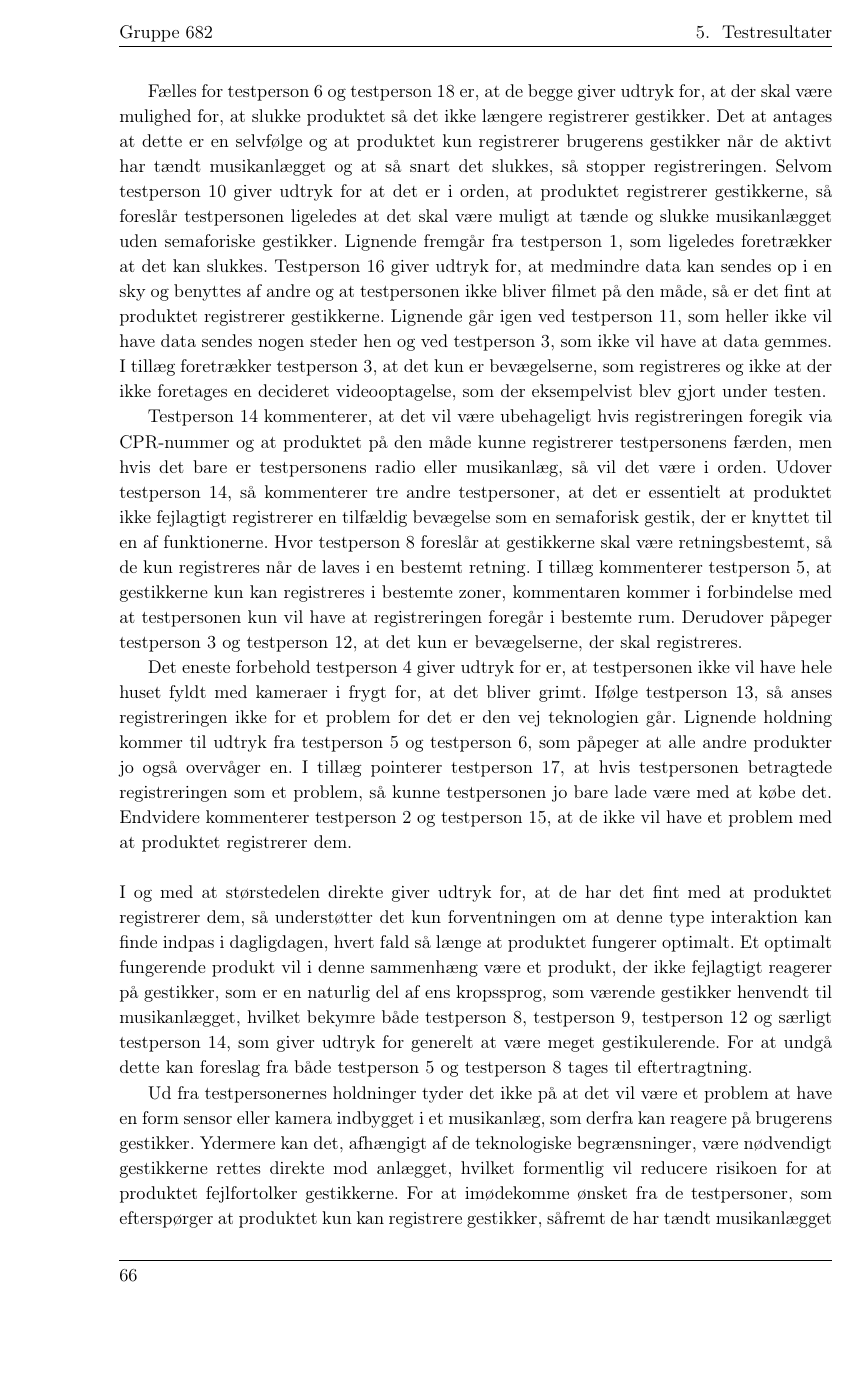
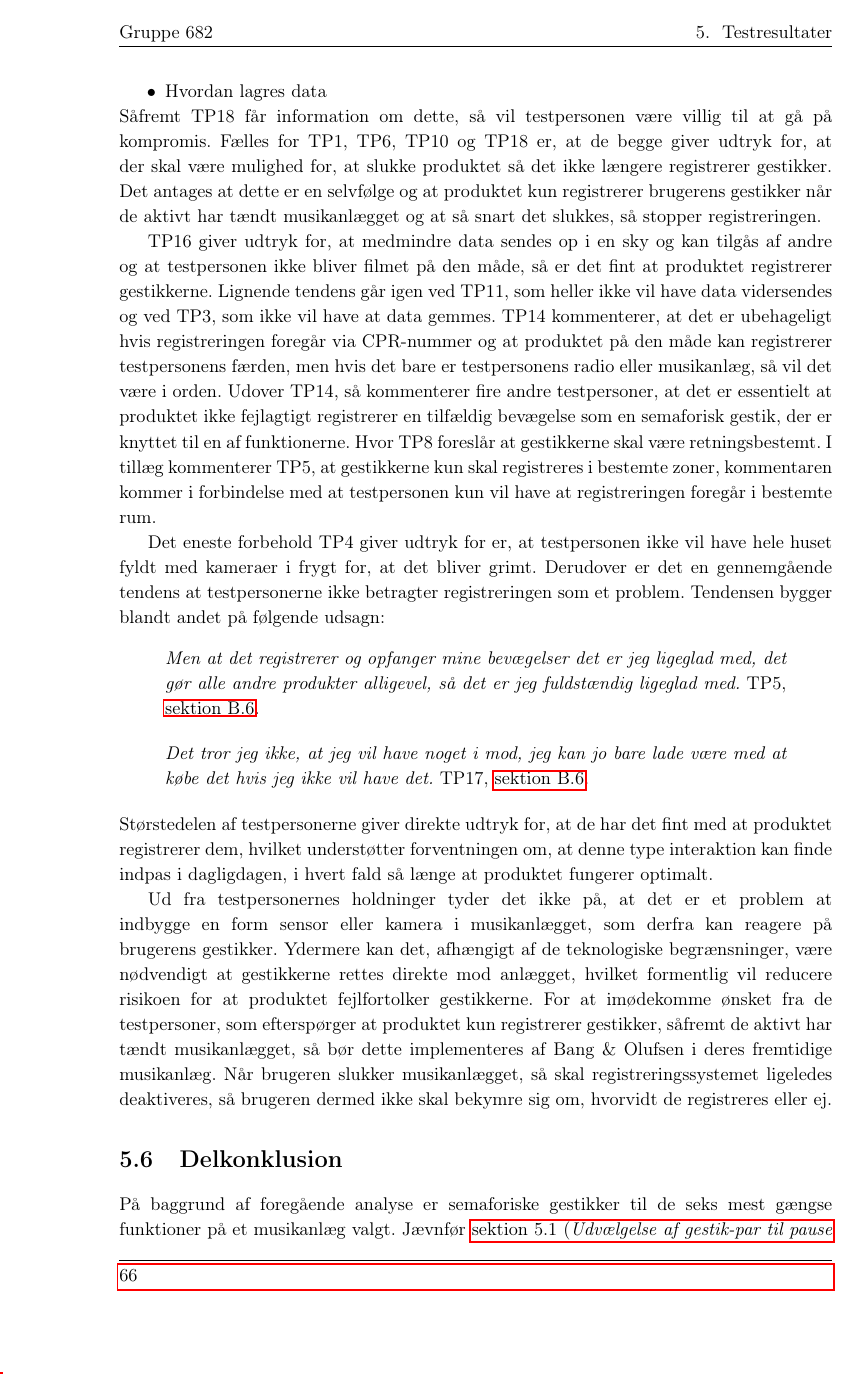
Before and after one commit to SaraNielsen0711/P6-LaTex, a LaTeX thesis (Master.tex, which reads Content/ValgAfGestikker/DatabehandlingValgAfGestikkerOvervaagning.tex, Content/ValgAfGestikker/Delkonklusion.tex): page 76 of 155. Compiled offline with pdfLaTeX.

Commit message:
Rette holdning og delkonklusion

```diff
--- a/Content/ValgAfGestikker/DatabehandlingValgAfGestikkerOvervaagning.tex
+++ b/Content/ValgAfGestikker/DatabehandlingValgAfGestikkerOvervaagning.tex
@@ -5,10 +13,23 @@ I exit-interviewet blev de 18 testpersoner spurgt, hvordan de vil have det med a
+  \item Hvordan lagres data
+\end{itemize}
+%
+Såfremt TP18 får information om dette, så vil testpersonen være villig til at gå på kompromis. Fælles for TP1, TP6, TP10 og TP18 er, at de begge giver udtryk for, at der skal være mulighed for, at slukke produktet så det ikke længere registrerer gestikker. Det antages at dette er en selvfølge og at produktet kun registrerer brugerens gestikker når de aktivt har tændt musikanlægget og at så snart det slukkes, så stopper registreringen.
 
-Fælles for testperson 6 og testperson 18 er, at de begge giver udtryk for, at der skal være mulighed for, at slukke produktet så det ikke længere registrerer gestikker. Det at antages at dette er en selvfølge og at produktet kun registrerer brugerens gestikker når de aktivt har tændt musikanlægget og at så snart det slukkes, så stopper registreringen. Selvom testperson 10 giver udtryk for at det er i orden, at produktet registrerer gestikkerne, så foreslår testpersonen ligeledes at det skal være muligt at tænde og slukke musikanlægget uden semaforiske gestikker. Lignende fremgår fra testperson 1, som ligeledes foretrækker at det kan slukkes. Testperson 16 giver udtryk for, at medmindre data kan sendes op i en sky og benyttes af andre og at testpersonen ikke bliver filmet på den måde, så er det fint at produktet registrerer gestikkerne. Lignende går igen ved testperson 11, som heller ikke vil have data sendes nogen steder hen og ved testperson 3, som ikke vil have at data gemmes. I tillæg foretrækker testperson 3, at det kun er bevægelserne, som registreres og ikke at der ikke foretages en decideret videooptagelse, som der eksempelvist blev gjort under testen.
+TP16 giver udtryk for, at medmindre data sendes op i en sky og kan tilgås af andre og at testpersonen ikke bliver filmet på den måde, så er det fint at produktet registrerer gestikkerne. Lignende tendens går igen ved TP11, som heller ikke vil have data vidersendes og ved TP3, som ikke vil have at data gemmes. TP14 kommenterer, at det er ubehageligt hvis registreringen foregår via CPR-nummer og at produktet på den måde kan registrerer testpersonens færden, men hvis det bare er testpersonens radio eller musikanlæg, så vil det være i orden. Udover TP14, så kommenterer fire andre testpersoner, at det er essentielt at produktet ikke fejlagtigt registrerer en tilfældig bevægelse som en semaforisk gestik, der er knyttet til en af funktionerne. Hvor TP8 foreslår at gestikkerne skal være retningsbestemt. I tillæg kommenterer TP5, at gestikkerne kun skal registreres i bestemte zoner, kommentaren kommer i forbindelse med at testpersonen kun vil have at registreringen foregår i bestemte rum.
 
-Testperson 14 kommenterer, at det vil være ubehageligt hvis registreringen foregik via CPR-nummer og at produktet på den måde kunne registrerer testpersonens færden, men hvis det bare er testpersonens radio eller musikanlæg, så vil det være i orden. Udover testperson 14, så kommenterer tre andre testpersoner, at det er essentielt at produktet ikke fejlagtigt registrerer en tilfældig bevægelse som en semaforisk gestik, der er knyttet til en af funktionerne. Hvor testperson 8 foreslår at gestikkerne skal være retningsbestemt, så de kun registreres når de laves i en bestemt retning. I tillæg kommenterer testperson 5, at gestikkerne kun kan registreres i bestemte zoner, kommentaren kommer i forbindelse med at testpersonen kun vil have at registreringen foregår i bestemte rum. Derudover påpeger testperson 3 og testperson 12, at det kun er bevægelserne, der skal registreres.
+Det eneste forbehold TP4 giver udtryk for er, at testpersonen ikke vil have hele huset fyldt med kameraer i frygt for, at det bliver grimt. Derudover er det en gennemgående tendens at testpersonerne ikke betragter registreringen som et problem. Tendensen bygger blandt andet på følgende udsagn:
+%
+\begin{quotation}
+\noindent
+\textit{Men at det registrerer og opfanger mine bevægelser det er jeg ligeglad med, det gør alle andre produkter alligevel, så det er jeg fuldstændig ligeglad med.} TP5, \autoref{app:NoterValgAfGestikker}.
+\end{quotation}
+%
+%
+\begin{quotation}
+\noindent
+\textit{Det tror jeg ikke, at jeg vil have noget i mod, jeg kan jo bare lade være med at købe det hvis jeg ikke vil have det.} TP17, \autoref{app:NoterValgAfGestikker}.
+\end{quotation}
+%
+Størstedelen af testpersonerne giver direkte udtryk for, at de har det fint med at produktet registrerer dem, hvilket understøtter forventningen om, at denne type interaktion kan finde indpas i dagligdagen, i hvert fald så længe at produktet fungerer optimalt.
 
-Det eneste forbehold testperson 4 giver udtryk for er, at testpersonen ikke vil have hele huset fyldt med kameraer i frygt for, at det bliver grimt. Ifølge testperson 13, så anses registreringen ikke for et problem for det er den vej teknologien går. Lignende holdning kommer til udtryk fra testperson 5 og testperson 6, som påpeger at alle andre produkter jo også overvåger en. I tillæg pointerer testperson 17, at hvis testpersonen betragtede registreringen som et problem, så kunne testpersonen jo bare lade være med at købe det. Endvidere kommenterer testperson 2 og testperson 15, at de ikke vil have et problem med at produktet registrerer dem.\blankline
-%
-I og med at størstedelen direkte giver udtryk for, at de har det fint med at produktet registrerer dem, så understøtter det kun forventningen om at denne type interaktion kan finde indpas i dagligdagen, hvert fald så længe at produktet fungerer optimalt. Et optimalt fungerende produkt vil i denne sammenhæng være et produkt, der ikke fejlagtigt reagerer på gestikker, som er en naturlig del af ens kropssprog, som værende gestikker henvendt til musikanlægget, hvilket bekymre både testperson 8, testperson 9, testperson 12 og særligt testperson 14, som giver udtryk for generelt at være meget gestikulerende. For at undgå dette kan foreslag fra både testperson 5 og testperson 8 tages til eftertragtning.
-
-Ud fra testpersonernes holdninger tyder det ikke på at det vil være et problem at have en form sensor eller kamera indbygget i et musikanlæg, som derfra kan reagere på brugerens gestikker. Ydermere kan det, afhængigt af de teknologiske begrænsninger, være nødvendigt gestikkerne rettes direkte mod anlægget, hvilket formentlig vil reducere risikoen for at produktet fejlfortolker gestikkerne. For at imødekomme ønsket fra de testpersoner, som efterspørger at produktet kun kan registrere gestikker, såfremt de har tændt musikanlægget på selve anlægget, så bør dette implementeres af Bang $\&$ Olufsen i deres fremtidige musikanlæg. Når brugeren ikke længere vil høre musik og derfor slukker musikanlægget, så skal registreringssystemet ligeledes deaktiveres, så brugeren dermed ikke skal bekymre sig om, hvorvidt de bliver registreret eller ej.
+Ud fra testpersonernes holdninger tyder det ikke på, at det er et problem at indbygge en form sensor eller kamera i musikanlægget, som derfra kan reagere på brugerens gestikker. Ydermere kan det, afhængigt af de teknologiske begrænsninger, være nødvendigt at gestikkerne rettes direkte mod anlægget, hvilket formentlig vil reducere risikoen for at produktet fejlfortolker gestikkerne. For at imødekomme ønsket fra de testpersoner, som efterspørger at produktet kun registrerer gestikker, såfremt de aktivt har tændt musikanlægget, så bør dette implementeres af Bang $\&$ Olufsen i deres fremtidige musikanlæg. Når brugeren slukker musikanlægget, så skal registreringssystemet ligeledes deaktiveres, så brugeren dermed ikke skal bekymre sig om, hvorvidt de registreres eller ej.
--- a/Content/ValgAfGestikker/Delkonklusion.tex
+++ b/Content/ValgAfGestikker/Delkonklusion.tex
@@ -1,6 +1,6 @@
 \section{Delkonklusion}
 \label{ValgAfGestikkerDelkonklusion}
 %
-På baggrund af foregående analyse er semaforiske gestikker til de seks mest gængse funktioner på et musikanlæg valgt. Jævnfør \fullref{TestresultaterPauseStart} er gestik-par 5 valgt til at pause og starte musikken, hvor hånden lukker som et krokodillenæb for at pause musikken og åbner op igen for at starte musikken, \autoref{fig:GestikPar5Pause}. For at skifte musiknummer frem og tilbage er gestik-par 5 ligeledes valgt, jævnfør \fullref{TestresultaterSkiftMusiknummer}, hvor der her skiftes til det næste musiknummer med en swipe bevægelse fra højre mod venstre samtidig med at tommel-, pege- og langefinger holdes strakt, som illustreret på \autoref{fig:GestikPar5Skift}. Til sidst er gestik-par 2 valgt til at skrue op og ned for musikken, jævnfør \fullref{TestresultaterVolumen}, hvor hånden gengiver at have fat i en drejeknap, hvilket illustreres på \autoref{fig:GestikPar2Volumen}. Størstedelen af de testpersoner, der har deltaget i undersøgelsen har en positiv indstilling til at interaktionen med et musikanlæg kan foregå via semaforiske gestikker. Det på trods af, at ingen af testpersonerne betragter sig selv som værende de første til at anskaffe sig den nyeste teknologi, hvilket er beskrevet i \fullref{TestresultaterInteraktioner}. Ydermere har størstedelen af testpersonerne ikke et problem med, at blive opfanget af deres musikanlæg, dog med de forebehold at det skal være muligt, at slukke for registreringen og at naturlige samtale-gestikker ikke fejlagtigt skal registreres af musikanlægget. For at komme testpersonernes bekymringerne til livs, kan det være en fordel at de semaforiske gestikker skal rettes direkte mod musikanlægget samt at denne interaktionsform kun fungerer, når musikanlægget allerede er tændt. \blankline
+På baggrund af foregående analyse er semaforiske gestikker til de seks mest gængse funktioner på et musikanlæg valgt. Jævnfør \fullref{TestresultaterPauseStart} er GP5 valgt til at pause og starte musikken, hvor hånden lukker som et krokodillenæb for at pause musikken og åbner op igen for at starte musikken, \autoref{fig:GestikPar5Pause}. For at skifte musiknummer er GP5 ligeledes valgt, jævnfør \fullref{TestresultaterSkiftMusiknummer}, hvor der skiftes til det næste musiknummer med en swipe-bevægelse fra højre mod venstre samtidig med at tommel-, pege- og langefinger holdes strakt, som illustreret på \autoref{fig:GestikPar5Skift}. GP2 er valgt til at justere lydstyrken, jævnfør \fullref{TestresultaterVolumen}, hvor der drejes på en fiktiv drejeknap, hvilket illustreres på \autoref{fig:GestikPar2Volumen}. Størstedelen af de testpersoner, der har deltaget i undersøgelsen har en positiv indstilling til at interaktionen med et musikanlæg kan foregå via semaforiske gestikker. Det på trods af, at ingen af testpersonerne betragter sig selv som værende de første til at anskaffe sig den nyeste teknologi, jævnfør \fullref{TestresultaterInteraktioner}. Ydermere har størstedelen af testpersonerne ikke et problem med, at blive registreret af deres musikanlæg, dog med de forebehold at det skal være muligt, at deaktivere registreringen og at naturlige samtale-gestikker ikke fejlagtigt registreres af musikanlægget. For at imødekomme testpersonernes bekymringer, kan det være en fordel at de semaforiske gestikker rettes direkte mod musikanlægget samt at denne interaktionsform kun fungerer, såfremt musikanlægget allerede er tændt. \blankline
 %
-Når de semaforiske gestikker til interaktionen med de mest gængse funktioner på et musikanlæg er udvalgt, er det relevant at teste disse i en social sammenhæng. I den sociale sammenhæng kan både den sociale accept af gestikkerne samt muligheden for, at interagere med musikanlægget sideløbende med en primær opgave undersøges.
+Da de semaforiske gestikker til de seks mest gængse funktioner i et musikanlæg er udvalgt, er det relevant at teste disse i en social kontekst. I den sociale kontekst kan både den sociale accept af gestikkerne samt muligheden for, at interagere med musikanlægget sideløbende med en primær opgave undersøges.
```
Also changed, not shown: Content/ValgAfGestikker/DatabehandlingValgAfGestikkerInteraktionMedGestikker.tex (+1 -1 lines), Content/ValgAfGestikker/DatabehandlingValgAfGestikkerOvervaagning.tex (10 more changed lines).
